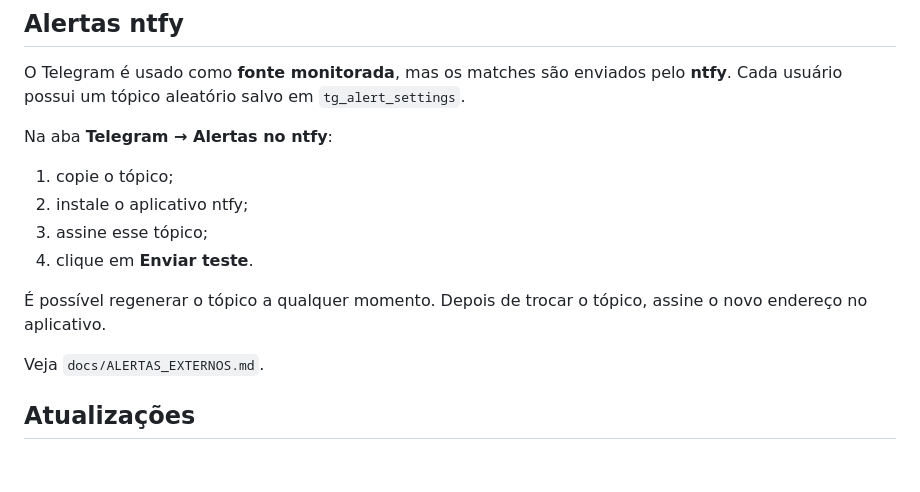
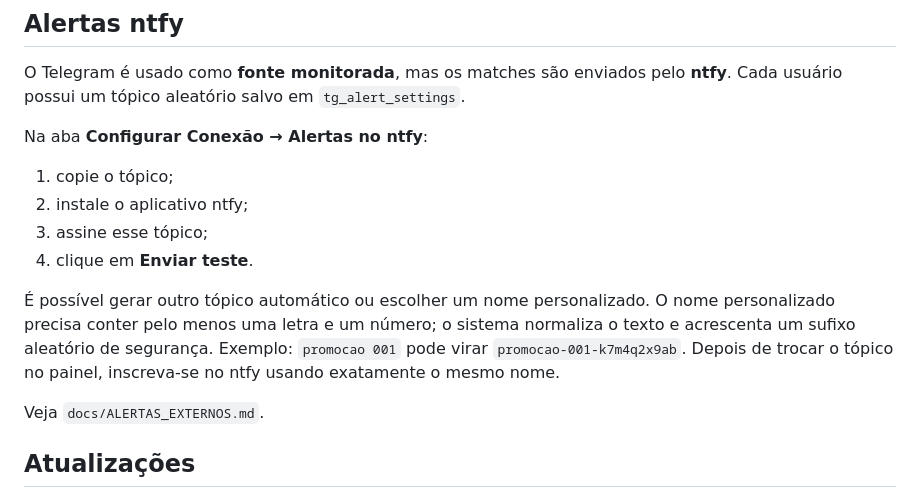
Before and after one commit to edmarbila/promo-monitor, a Markdown page: README.md, the part around the change. GitHub-like rendering; blank space fills up the shorter version.

Commit message:
Documenta topicos ntfy personalizados

```diff
--- a/README.md
+++ b/README.md
@@ -219,14 +219,14 @@ promo-monitor/
 
 O Telegram é usado como **fonte monitorada**, mas os matches são enviados pelo **ntfy**. Cada usuário possui um tópico aleatório salvo em `tg_alert_settings`.
 
-Na aba **Telegram → Alertas no ntfy**:
+Na aba **Configurar Conexão → Alertas no ntfy**:
 
 1. copie o tópico;
 2. instale o aplicativo ntfy;
 3. assine esse tópico;
 4. clique em **Enviar teste**.
 
-É possível regenerar o tópico a qualquer momento. Depois de trocar o tópico, assine o novo endereço no aplicativo.
+É possível gerar outro tópico automático ou escolher um nome personalizado. O nome personalizado precisa conter pelo menos uma letra e um número; o sistema normaliza o texto e acrescenta um sufixo aleatório de segurança. Exemplo: `promocao 001` pode virar `promocao-001-k7m4q2x9ab`. Depois de trocar o tópico no painel, inscreva-se no ntfy usando exatamente o mesmo nome.
 
 Veja `docs/ALERTAS_EXTERNOS.md`.
 
```
